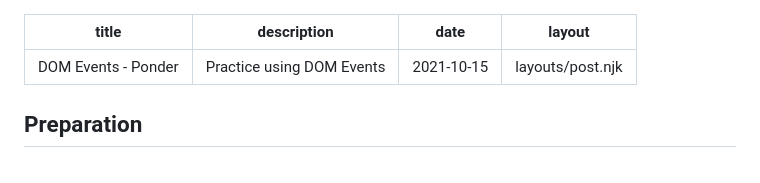
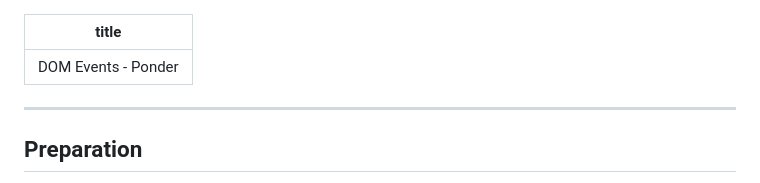
Before and after one commit to byui-wdd/wdd131, a Markdown page: src/ponder/todo.md, the part around the change. GitHub-like rendering.

Commit message:
missing styles

```diff
--- a/src/ponder/todo.md
+++ b/src/ponder/todo.md
@@ -1,10 +1,9 @@
 ---
 title: DOM Events - Ponder
-description: Practice using DOM Events
-date: 2021-10-15
+---
 
-layout: layouts/post.njk
----
+
+- - -
 
 ## Preparation
 
```
